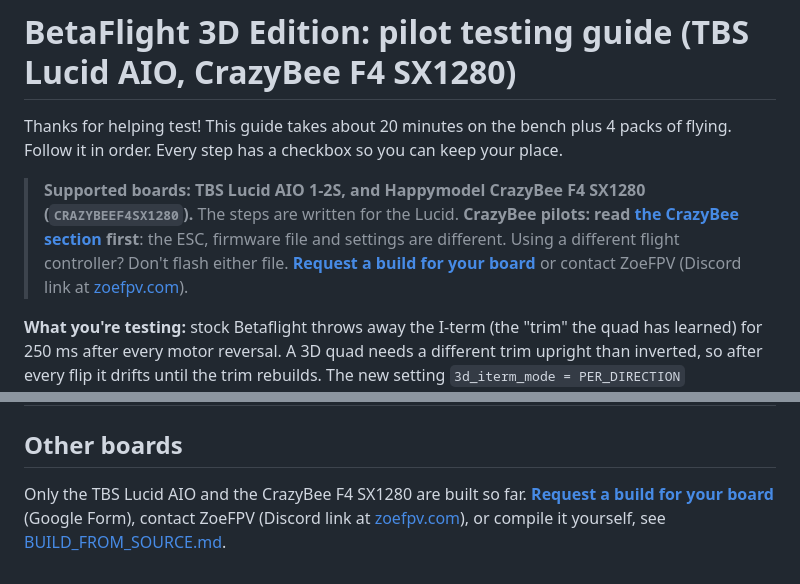
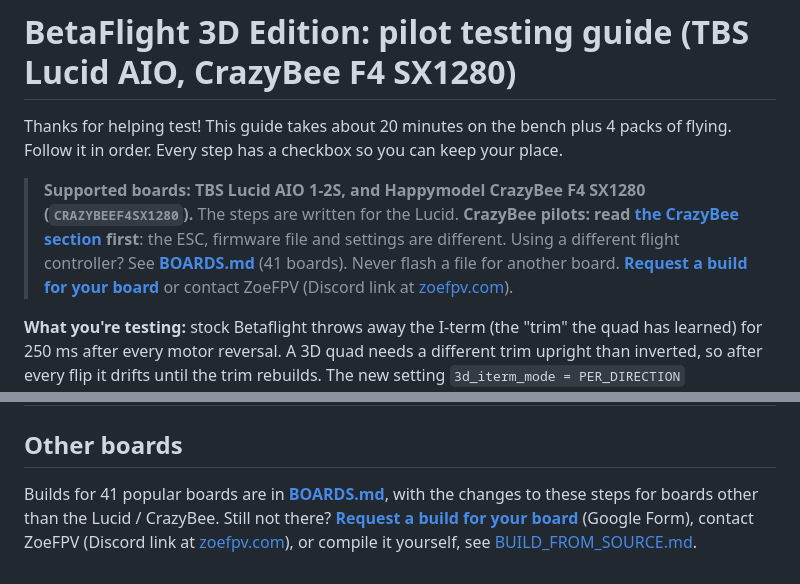
Before and after one commit to BlindingBright/Drones, a Markdown page: BetaFlight 3D Edition/TESTING_GUIDE.md, 2 parts joined by grey strips. GitHub-like rendering.

```diff
--- a/BetaFlight 3D Edition/TESTING_GUIDE.md
+++ b/BetaFlight 3D Edition/TESTING_GUIDE.md
@@ -6,7 +6,7 @@ Follow it in order. Every step has a checkbox so you can keep your place.
 > **Supported boards: TBS Lucid AIO 1-2S, and Happymodel CrazyBee F4 SX1280 (`CRAZYBEEF4SX1280`).**
 > The steps are written for the Lucid. **CrazyBee pilots: read [the CrazyBee section](#crazybee-f4-sx1280-crazybeef4sx1280) first**:
 > the ESC, firmware file and settings are different.
-> Using a different flight controller? Don't flash either file. **[Request a build for your board](https://forms.gle/1p93ZjiqDp1PLWA96)**
+> Using a different flight controller? See **[BOARDS.md](BOARDS.md)** (41 boards). Never flash a file for another board. **[Request a build for your board](https://forms.gle/1p93ZjiqDp1PLWA96)**
 > or contact ZoeFPV (Discord link at [zoefpv.com](https://zoefpv.com)).
 
 **What you're testing:** stock Betaflight throws away the I-term (the "trim" the quad has learned) for 250 ms after every
@@ -170,6 +170,7 @@ these changes:
 
 ## Other boards
 
-Only the TBS Lucid AIO and the CrazyBee F4 SX1280 are built so far. **[Request a build for your board](https://forms.gle/1p93ZjiqDp1PLWA96)**
+Builds for 41 popular boards are in **[BOARDS.md](BOARDS.md)**, with the changes to these steps for boards other than the Lucid / CrazyBee.
+Still not there? **[Request a build for your board](https://forms.gle/1p93ZjiqDp1PLWA96)**
 (Google Form), contact ZoeFPV (Discord link at [zoefpv.com](https://zoefpv.com)), or compile it yourself, see
 [BUILD_FROM_SOURCE.md](BUILD_FROM_SOURCE.md).
```
Also changed, not shown: BetaFlight 3D Edition/BOARDS.md (added, +82 -0 lines), BetaFlight 3D Edition/README.md (+4 -3 lines).
